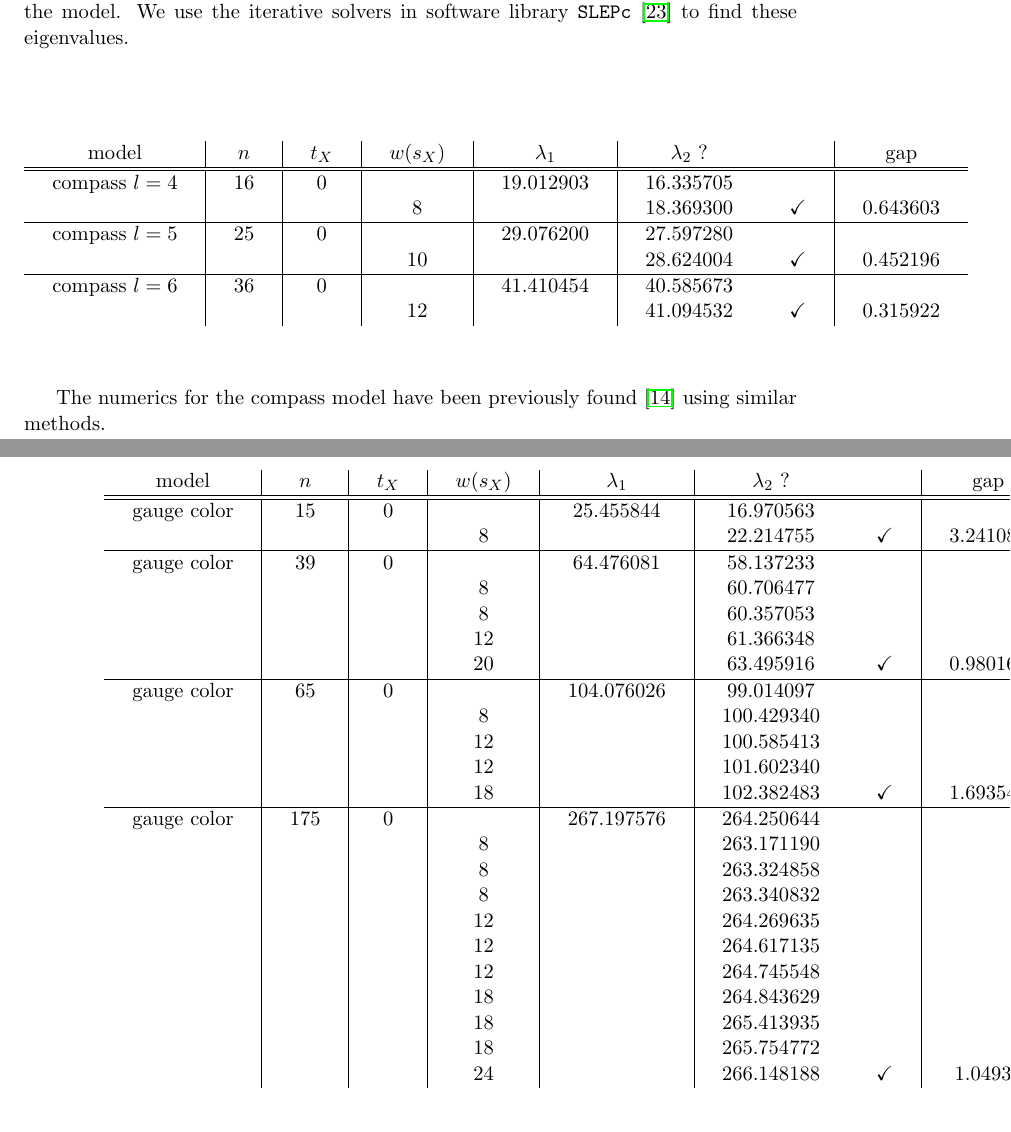
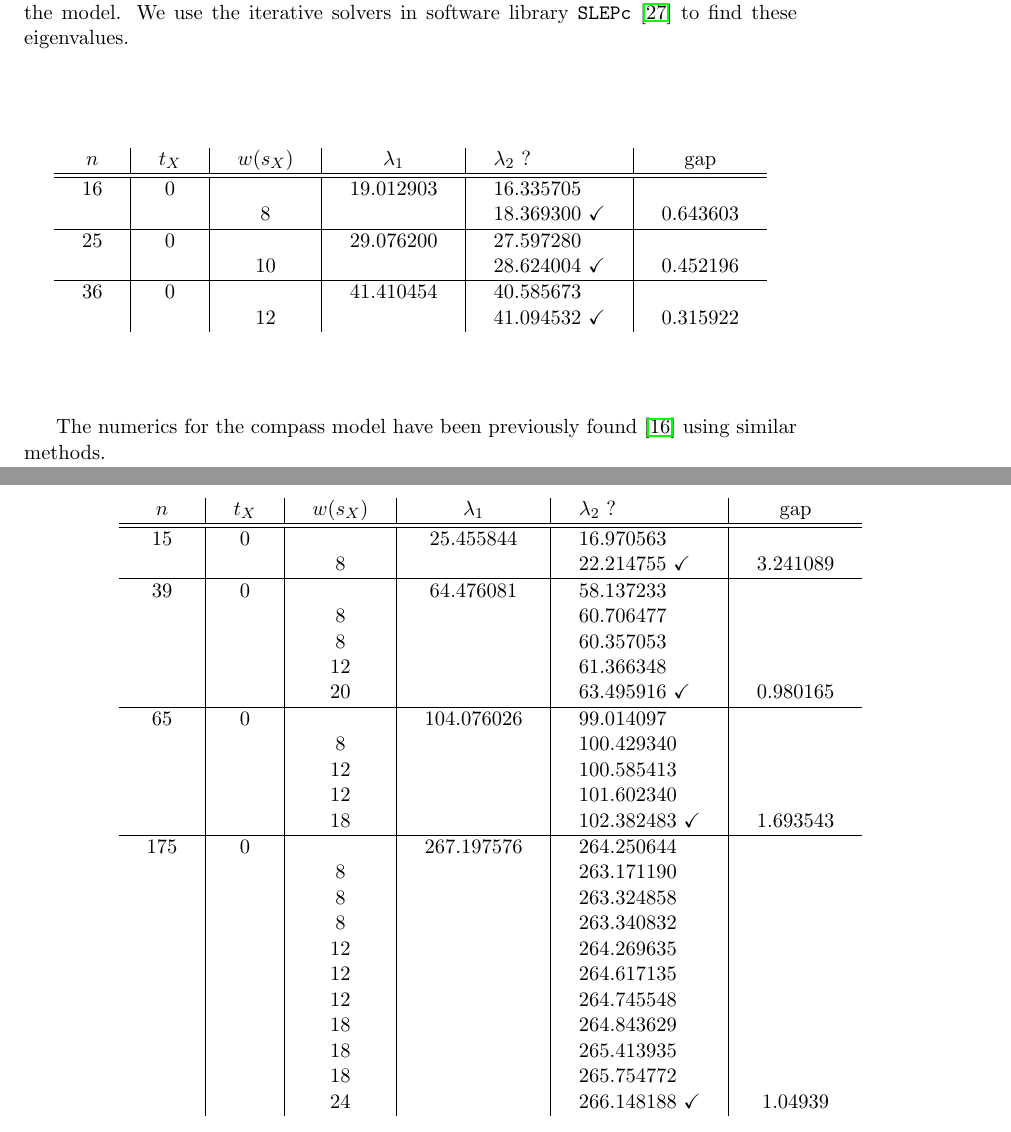
Before and after one commit to punkdit/thesis2015, a LaTeX thesis (thesis.tex, which reads repr.tex): two parts of pages 42 and 43 of 77, joined at a grey line, cut so that both start at the same text. Compiled offline with pdfLaTeX.

Commit message:
commit edits

```diff
--- a/repr.tex
+++ b/repr.tex
@@ -1995,18 +1995,18 @@ We use the iterative solvers in software library
 {\tt SLEPc} \cite{Hernandez2005} to find these eigenvalues.
 
 \begin{center}
-\begin{tabular}{ c|c|c|c|c|cc|c }
-model       & $n$ &  $t_X$    & $w(s_X)$ & $\lambda_1$ & $\lambda_2$ ?&  & gap \\
+\begin{tabular}{ c|c|c|c|l|c }
+$n$ &  $t_X$    & $w(s_X)$ & $\lambda_1$ & $\lambda_2$ ? & gap \\
 \hline
 \hline
-compass $l=4$ & 16  &   0        &   &  19.012903&    16.335705     &     &            \\
-              &     &            & 8 &              &  18.369300    &\checkmark & 0.643603 \\
+16  &   0        &   &  19.012903&    16.335705          &            \\
+&            & 8 &              &  18.369300    \checkmark & 0.643603 \\
 \hline
-compass $l=5$ & 25  &   0        &   & 29.076200 & 27.597280   &     &            \\
-              &     &            & 10 &              & 28.624004 &\checkmark &  0.452196 \\
+25  &   0        &   & 29.076200 & 27.597280        &            \\
+&            & 10 &              & 28.624004 \checkmark &  0.452196 \\
 \hline
-compass $l=6$ & 36  &   0        &   & 41.410454 & 40.585673   &     &            \\
-              &     &            & 12 &              & 41.094532 &\checkmark &  0.315922 \\
+36  &   0        &   & 41.410454 & 40.585673        &            \\
+&            & 12 &              & 41.094532 \checkmark &  0.315922 \\
 %             &     &           &   &              &          &    &            \\
 \end{tabular}
 \end{center}
@@ -2015,37 +2015,36 @@ The numerics for the compass model have been previously found \cite{Brzezicki201
 using similar methods.
 
 \begin{center}
-\begin{tabular}{ c|c|c|c|c|cc|c }
-model       & $n$ &  $t_X$    & $w(s_X)$ & $\lambda_1$ & $\lambda_2$ ?&  & gap \\
+\begin{tabular}{ c|c|c|c|l|c }
+$n$ &  $t_X$    & $w(s_X)$ & $\lambda_1$ & $\lambda_2$ ?  & gap \\
 \hline
 \hline
-gauge color & 15  & 0         & &  25.455844  & 16.970563   & &  \\
-            &     &   & 8 &              & 22.214755 &\checkmark & 3.241089           \\
-%           &     &           & &              &              &            \\
+15  & 0         & &  25.455844  & 16.970563    &  \\
+                 &   & 8 &              & 22.214755 \checkmark & 3.241089           \\
 \hline
-gauge color & 39  & 0         & &  64.476081   & 58.137233   & &  \\
-            &     &           & 8 &              & 60.706477   & &   \\
-            &     &           & 8 &              & 60.357053 & &    \\
-            &     &           & 12 &              & 61.366348  & &  \\
-            &     &           & 20 &              & 63.495916 & \checkmark  & 0.980165 \\
+39  & 0         & &  64.476081   & 58.137233    &  \\
+                 &           & 8 &              & 60.706477    &   \\
+                 &           & 8 &              & 60.357053  &    \\
+                 &           & 12 &              & 61.366348   &  \\
+                 &           & 20 &              & 63.495916  \checkmark  & 0.980165 \\
 \hline
-gauge color & 65  & 0         &    &  104.076026  & 99.014097   &  &    \\
-            &     &           & 8  &              &  100.429340 &  &            \\
-            &     &           & 12 &              &  100.585413 &  &            \\
-            &     &           & 12 &              &  101.602340 &  &            \\
-            &     &           & 18 &              &  102.382483 & \checkmark  &  1.693543 \\
+65  & 0         &    &  104.076026  & 99.014097     &    \\
+                 &           & 8  &              &  100.429340   &            \\
+                 &           & 12 &              &  100.585413   &            \\
+                 &           & 12 &              &  101.602340   &            \\
+                 &           & 18 &              &  102.382483  \checkmark  &  1.693543 \\
 \hline
-gauge color & 175 & 0         &  &  267.197576  & 264.250644  &  & \\
-& & & 8  & & 263.171190 & &    \\
-& & & 8  & & 263.324858 & &    \\
-& & & 8  & & 263.340832 & &    \\
-& & & 12 & &  264.269635 & &    \\
-& & & 12 & &  264.617135 & &    \\
-& & & 12 & &  264.745548 & &    \\
-& & & 18 & &  264.843629 & &    \\
-& & & 18 & &  265.413935 & &    \\
-& & & 18 & &  265.754772 & &    \\
-& & & 24 & &  266.148188 & \checkmark &  1.04939  \\
+175 & 0         &  &  267.197576  & 264.250644    & \\
+ & & 8  & & 263.171190  &    \\
+ & & 8  & & 263.324858  &    \\
+ & & 8  & & 263.340832  &    \\
+ & & 12 & &  264.269635  &    \\
+ & & 12 & &  264.617135  &    \\
+ & & 12 & &  264.745548  &    \\
+ & & 18 & &  264.843629  &    \\
+ & & 18 & &  265.413935  &    \\
+ & & 18 & &  265.754772  &    \\
+ & & 24 & &  266.148188  \checkmark &  1.04939  \\
 \end{tabular}
 \end{center}
 
```
Also changed, not shown: refs.bib (+105 -0 lines), thesis.pdf, 1 other file.
